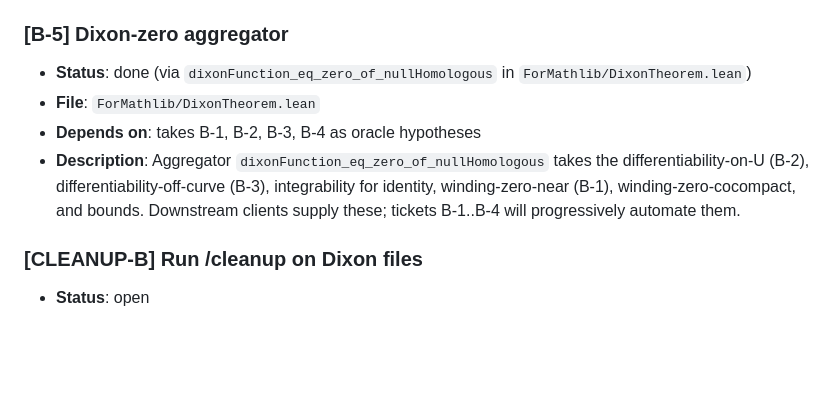
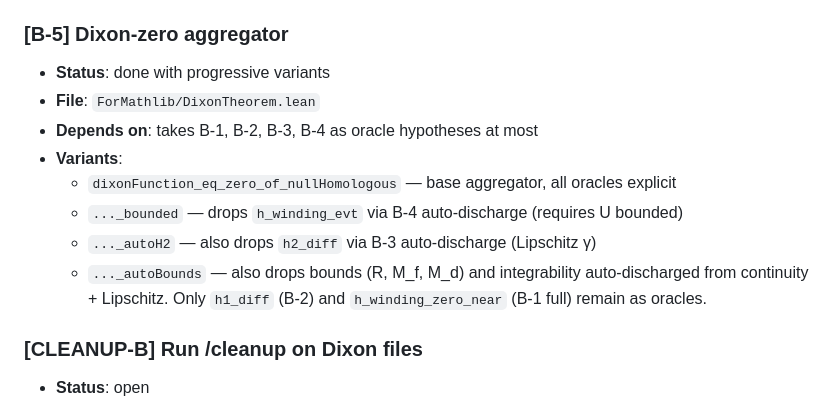
Before and after one commit to CBirkbeck/LeanModularForms, a Markdown page: .mathlib-quality/tickets.md, the part around the change. GitHub-like rendering; blank space fills up the shorter version.

Commit message:
docs(tickets): document B-5 variant progression
- Base `dixonFunction_eq_zero_of_nullHomologous` with all oracles
- `_bounded` drops h_winding_evt via B-4
- `_autoH2` drops h2_diff via B-3
- `_autoBounds` drops bounds and integrability (only B-2 h1_diff and
  B-1 full h_winding_zero_near remain as oracles)

Co-Authored-By: Claude Opus 4.7 (1M context) <noreply@anthropic.com>

```diff
--- a/.mathlib-quality/tickets.md
+++ b/.mathlib-quality/tickets.md
@@ -99,13 +99,16 @@
 
 ### [B-5] Dixon-zero aggregator
 
-- **Status**: done (via `dixonFunction_eq_zero_of_nullHomologous` in `ForMathlib/DixonTheorem.lean`)
+- **Status**: done with progressive variants
 - **File**: `ForMathlib/DixonTheorem.lean`
-- **Depends on**: takes B-1, B-2, B-3, B-4 as oracle hypotheses
-- **Description**: Aggregator `dixonFunction_eq_zero_of_nullHomologous` takes the
-  differentiability-on-U (B-2), differentiability-off-curve (B-3), integrability for
-  identity, winding-zero-near (B-1), winding-zero-cocompact, and bounds. Downstream
-  clients supply these; tickets B-1..B-4 will progressively automate them.
+- **Depends on**: takes B-1, B-2, B-3, B-4 as oracle hypotheses at most
+- **Variants**:
+  - `dixonFunction_eq_zero_of_nullHomologous` — base aggregator, all oracles explicit
+  - `..._bounded` — drops `h_winding_evt` via B-4 auto-discharge (requires U bounded)
+  - `..._autoH2` — also drops `h2_diff` via B-3 auto-discharge (Lipschitz γ)
+  - `..._autoBounds` — also drops bounds (R, M_f, M_d) and integrability
+    auto-discharged from continuity + Lipschitz. Only `h1_diff` (B-2) and
+    `h_winding_zero_near` (B-1 full) remain as oracles.
 
 ### [CLEANUP-B] Run /cleanup on Dixon files
 
```
